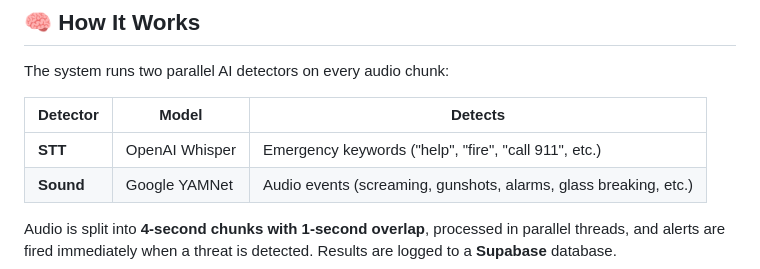
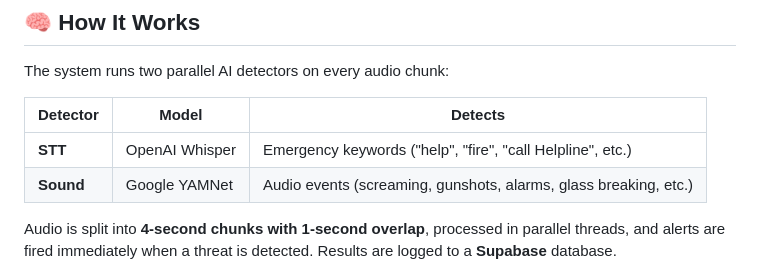
Before and after one commit to Confusedaff/Aksyn, a Markdown page: README.md, the part around the change. Drawn GitHub-style.

```diff
--- a/README.md
+++ b/README.md
@@ -28,7 +28,7 @@ The system runs two parallel AI detectors on every audio chunk:
 
 | Detector | Model | Detects |
 |---|---|---|
-| **STT** | OpenAI Whisper | Emergency keywords ("help", "fire", "call 911", etc.) |
+| **STT** | OpenAI Whisper | Emergency keywords ("help", "fire", "call Helpline", etc.) |
 | **Sound** | Google YAMNet | Audio events (screaming, gunshots, alarms, glass breaking, etc.) |
 
 Audio is split into **4-second chunks with 1-second overlap**, processed in parallel threads, and alerts are fired immediately when a threat is detected. Results are logged to a **Supabase** database.
```
